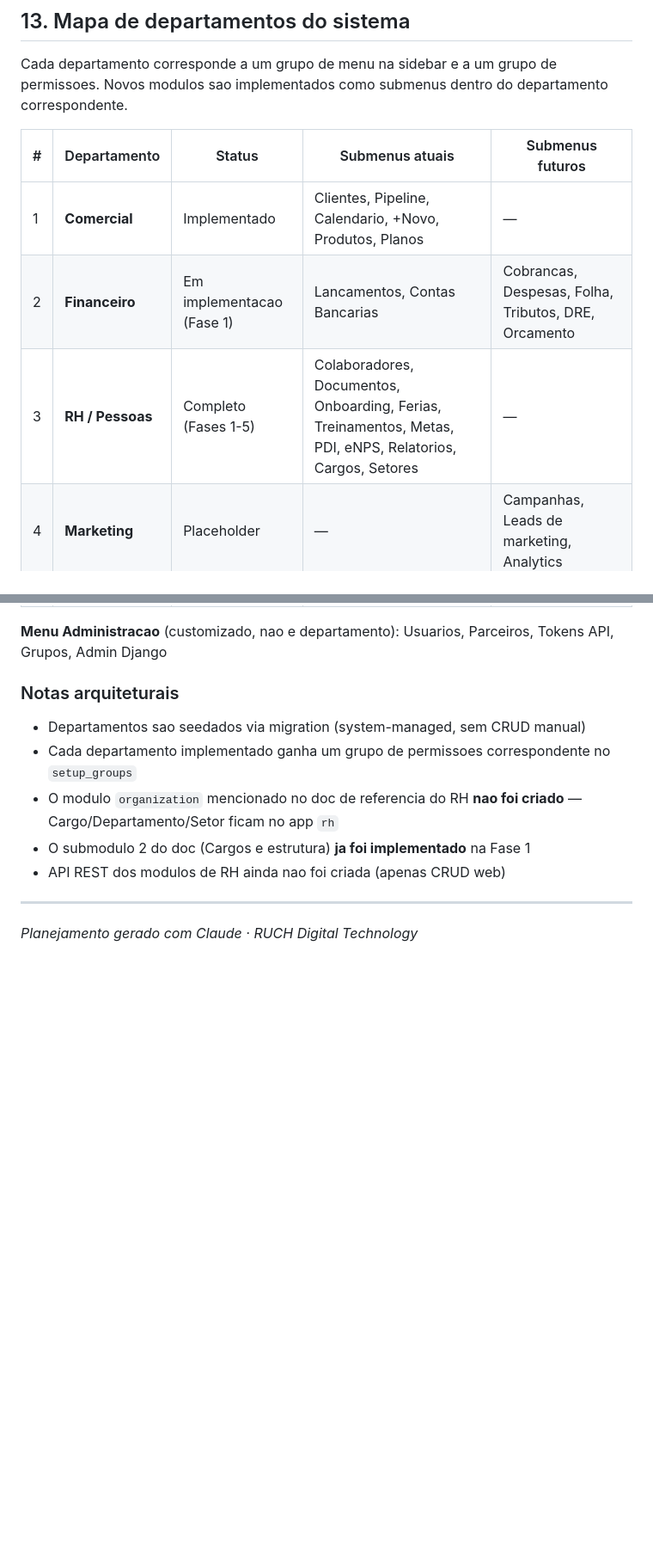
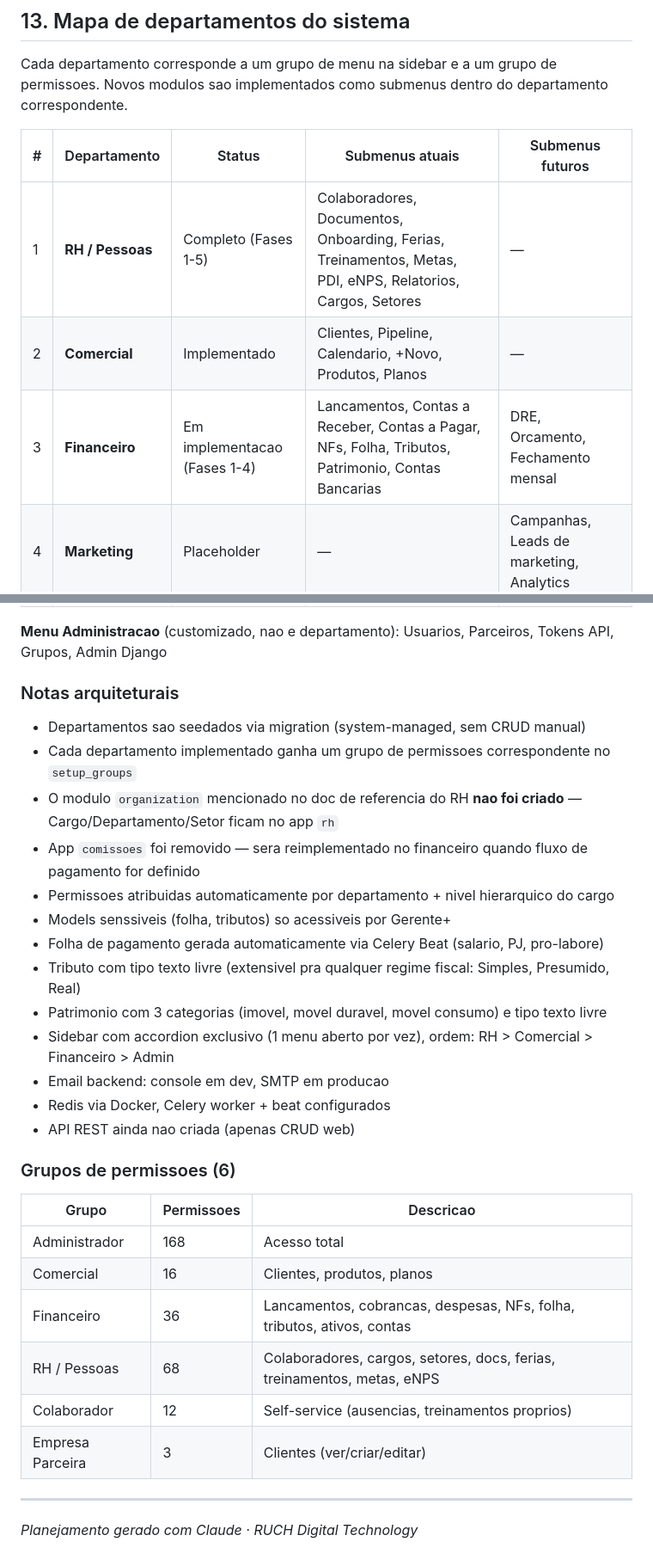
Before and after one commit to Wilkerson/Prometheus, a Markdown page: PLANEJAMENTO.md, 2 parts joined by grey strips. Shown at 86% size. GitHub-like rendering; blank space fills up the shorter version.

```diff
--- a/PLANEJAMENTO.md
+++ b/PLANEJAMENTO.md
@@ -484,9 +484,9 @@ Novos modulos sao implementados como submenus dentro do departamento corresponde
 
 | # | Departamento | Status | Submenus atuais | Submenus futuros |
 |---|---|---|---|---|
-| 1 | **Comercial** | Implementado | Clientes, Pipeline, Calendario, +Novo, Produtos, Planos | — |
-| 2 | **Financeiro** | Em implementacao (Fase 1) | Lancamentos, Contas Bancarias | Cobrancas, Despesas, Folha, Tributos, DRE, Orcamento |
-| 3 | **RH / Pessoas** | Completo (Fases 1-5) | Colaboradores, Documentos, Onboarding, Ferias, Treinamentos, Metas, PDI, eNPS, Relatorios, Cargos, Setores | — |
+| 1 | **RH / Pessoas** | Completo (Fases 1-5) | Colaboradores, Documentos, Onboarding, Ferias, Treinamentos, Metas, PDI, eNPS, Relatorios, Cargos, Setores | — |
+| 2 | **Comercial** | Implementado | Clientes, Pipeline, Calendario, +Novo, Produtos, Planos | — |
+| 3 | **Financeiro** | Em implementacao (Fases 1-4) | Lancamentos, Contas a Receber, Contas a Pagar, NFs, Folha, Tributos, Patrimonio, Contas Bancarias | DRE, Orcamento, Fechamento mensal |
 | 4 | **Marketing** | Placeholder | — | Campanhas, Leads de marketing, Analytics |
 | 5 | **Tecnologia** | Placeholder | — | Projetos, Roadmap, Infraestrutura |
 | 6 | **Juridico** | Placeholder | — | Contratos, Compliance, LGPD |
@@ -500,8 +500,26 @@ Usuarios, Parceiros, Tokens API, Grupos, Admin Django
 - Departamentos sao seedados via migration (system-managed, sem CRUD manual)
 - Cada departamento implementado ganha um grupo de permissoes correspondente no `setup_groups`
 - O modulo `organization` mencionado no doc de referencia do RH **nao foi criado** — Cargo/Departamento/Setor ficam no app `rh`
-- O submodulo 2 do doc (Cargos e estrutura) **ja foi implementado** na Fase 1
-- API REST dos modulos de RH ainda nao foi criada (apenas CRUD web)
+- App `comissoes` foi removido — sera reimplementado no financeiro quando fluxo de pagamento for definido
+- Permissoes atribuidas automaticamente por departamento + nivel hierarquico do cargo
+- Models senssiveis (folha, tributos) so acessiveis por Gerente+
+- Folha de pagamento gerada automaticamente via Celery Beat (salario, PJ, pro-labore)
+- Tributo com tipo texto livre (extensivel pra qualquer regime fiscal: Simples, Presumido, Real)
+- Patrimonio com 3 categorias (imovel, movel duravel, movel consumo) e tipo texto livre
+- Sidebar com accordion exclusivo (1 menu aberto por vez), ordem: RH > Comercial > Financeiro > Admin
+- Email backend: console em dev, SMTP em producao
+- Redis via Docker, Celery worker + beat configurados
+- API REST ainda nao criada (apenas CRUD web)
+
+### Grupos de permissoes (6)
+| Grupo | Permissoes | Descricao |
+|---|---|---|
+| Administrador | 168 | Acesso total |
+| Comercial | 16 | Clientes, produtos, planos |
+| Financeiro | 36 | Lancamentos, cobrancas, despesas, NFs, folha, tributos, ativos, contas |
+| RH / Pessoas | 68 | Colaboradores, cargos, setores, docs, ferias, treinamentos, metas, eNPS |
+| Colaborador | 12 | Self-service (ausencias, treinamentos proprios) |
+| Empresa Parceira | 3 | Clientes (ver/criar/editar) |
 
 ---
 
```
Also changed, not shown: README.md (+28 -13 lines).
